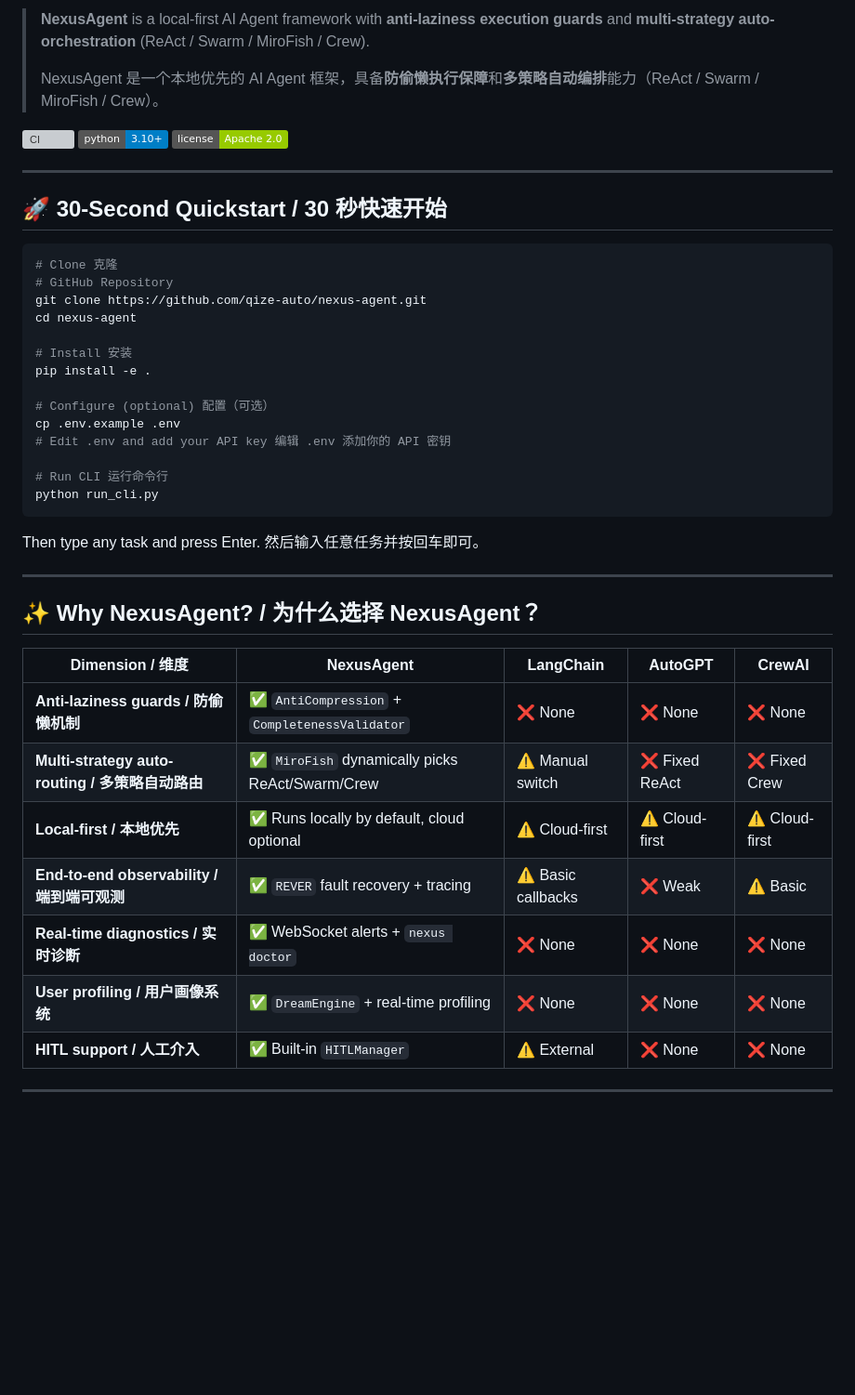
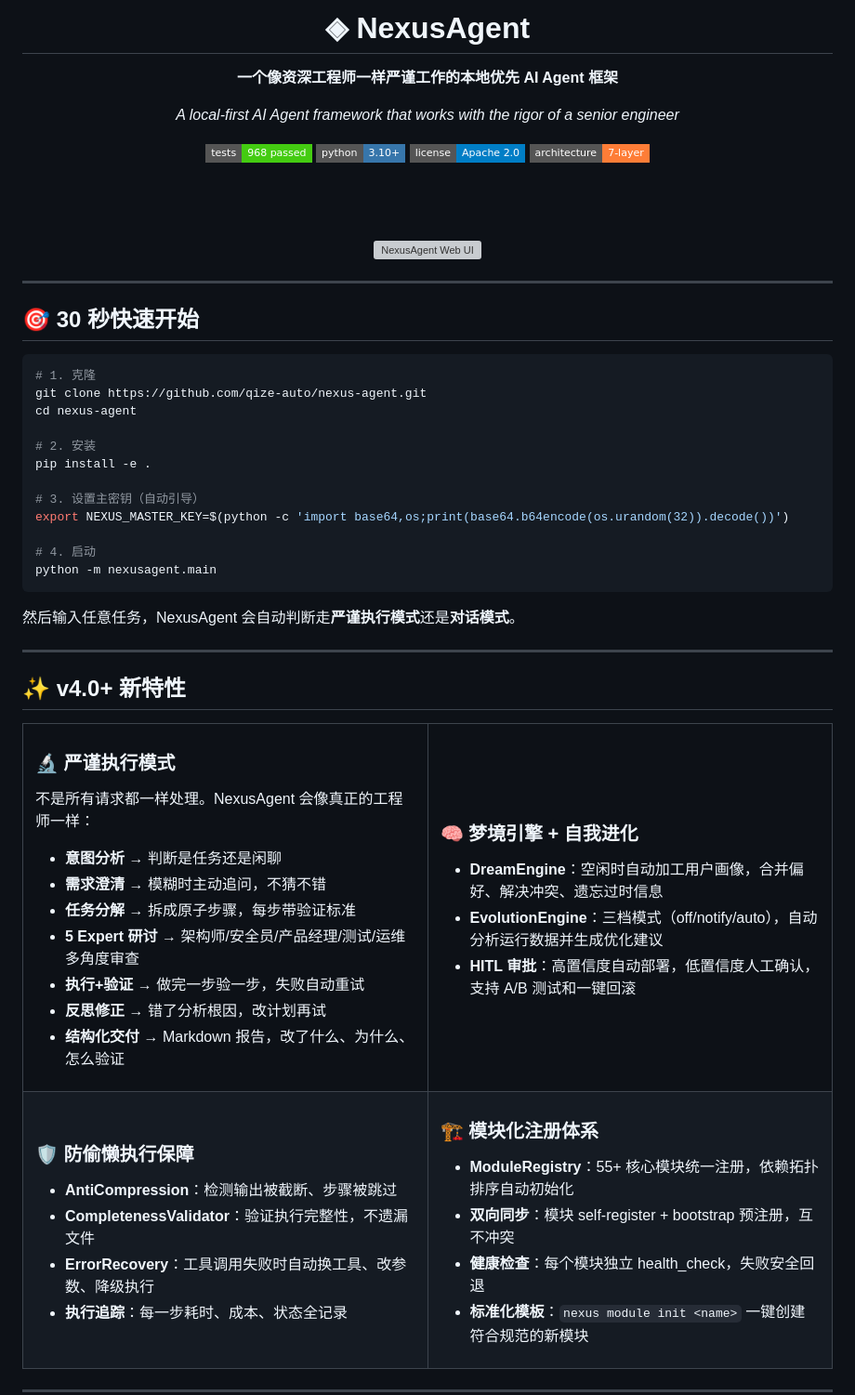
Before and after one commit to qize-auto/nexus-agent, a Markdown page: README.md, the part around one of its changes. Shown at 93% size. GitHub-like rendering; badges without logos; blank space fills up the shorter version; grey boxes are pictures that could not be loaded.

````diff
--- a/README.md
+++ b/README.md
@@ -2,46 +2,89 @@
 
-> **NexusAgent** is a local-first AI Agent framework with **anti-laziness execution guards** and **multi-strategy auto-orchestration** (ReAct / Swarm / MiroFish / Crew).
->
-> NexusAgent 是一个本地优先的 AI Agent 框架，具备**防偷懒执行保障**和**多策略自动编排**能力（ReAct / Swarm / MiroFish / Crew）。
+<h1>◈ NexusAgent</h1>
 
-<!-- TODO: 开源前替换 qize-auto 为实际 GitHub 组织/用户名 -->
-[![CI](https://github.com/qize-auto/nexus-agent/actions/workflows/ci.yml/badge.svg)](https://github.com/qize-auto/nexus-agent/actions)
-[![Python 3.10+](https://img.shields.io/badge/python-3.10+-blue.svg)](https://www.python.org/downloads/)
-[![License](https://img.shields.io/badge/license-Apache%202.0-green.svg)](LICENSE)
+<p><strong>一个像资深工程师一样严谨工作的本地优先 AI Agent 框架</strong></p>
+<p><em>A local-first AI Agent framework that works with the rigor of a senior engineer</em></p>
+
+<!-- Badges -->
+<a href="https://github.com/qize-auto/nexus-agent/actions"><img src="https://img.shields.io/badge/tests-968%20passed-brightgreen?style=flat-square&logo=pytest&logoColor=white" alt="Tests"></a>
+<a href="https://www.python.org/downloads/"><img src="https://img.shields.io/badge/python-3.10+-3776AB?style=flat-square&logo=python&logoColor=white" alt="Python"></a>
+<a href="LICENSE"><img src="https://img.shields.io/badge/license-Apache%202.0-blue?style=flat-square" alt="License"></a>
+<a href="#"><img src="https://img.shields.io/badge/architecture-7--layer-orange?style=flat-square" alt="Architecture"></a>
+
+<br><br>
+
+<img src="docs/screenshots/hero-dark.png" width="800" alt="NexusAgent Web UI">
+
+</div>
 
 ---
 
-## 🚀 30-Second Quickstart / 30 秒快速开始
+## 🎯 30 秒快速开始
 
 ```bash
-# Clone 克隆
-# GitHub Repository
+# 1. 克隆
 git clone https://github.com/qize-auto/nexus-agent.git
 cd nexus-agent
 
-# Install 安装
+# 2. 安装
 pip install -e .
 
-# Configure (optional) 配置（可选）
-cp .env.example .env
-# Edit .env and add your API key 编辑 .env 添加你的 API 密钥
+# 3. 设置主密钥（自动引导）
+export NEXUS_MASTER_KEY=$(python -c 'import base64,os;print(base64.b64encode(os.urandom(32)).decode())')
 
-# Run CLI 运行命令行
-python run_cli.py
+# 4. 启动
+python -m nexusagent.main
 ```
 
-Then type any task and press Enter. 然后输入任意任务并按回车即可。
+然后输入任意任务，NexusAgent 会自动判断走**严谨执行模式**还是**对话模式**。
 
 ---
 
-## ✨ Why NexusAgent? / 为什么选择 NexusAgent？
+## ✨ v4.0+ 新特性
 
-| Dimension / 维度 | **NexusAgent** | LangChain | AutoGPT | CrewAI |
-|---|---|---|---|---|
-| **Anti-laziness guards / 防偷懒机制** | ✅ `AntiCompression` + `CompletenessValidator` | ❌ None | ❌ None | ❌ None |
-| **Multi-strategy auto-routing / 多策略自动路由** | ✅ `MiroFish` dynamically picks ReAct/Swarm/Crew | ⚠️ Manual switch | ❌ Fixed ReAct | ❌ Fixed Crew |
-| **Local-first / 本地优先** | ✅ Runs locally by default, cloud optional | ⚠️ Cloud-first | ⚠️ Cloud-first | ⚠️ Cloud-first |
-| **End-to-end observability / 端到端可观测** | ✅ `REVER` fault recovery + tracing | ⚠️ Basic callbacks | ❌ Weak | ⚠️ Basic |
-| **Real-time diagnostics / 实时诊断** | ✅ WebSocket alerts + `nexus doctor` | ❌ None | ❌ None | ❌ None |
-| **User profiling / 用户画像系统** | ✅ `DreamEngine` + real-time profiling | ❌ None | ❌ None | ❌ None |
-| **HITL support / 人工介入** | ✅ Built-in `HITLManager` | ⚠️ External | ❌ None | ❌ None |
+<table>
+<tr>
+<td width="50%">
+
+### 🔬 严谨执行模式
+
+不是所有请求都一样处理。NexusAgent 会像真正的工程师一样：
+- **意图分析** → 判断是任务还是闲聊
+- **需求澄清** → 模糊时主动追问，不猜不错
+- **任务分解** → 拆成原子步骤，每步带验证标准
+- **5 Expert 研讨** → 架构师/安全员/产品经理/测试/运维多角度审查
+- **执行+验证** → 做完一步验一步，失败自动重试
+- **反思修正** → 错了分析根因，改计划再试
+- **结构化交付** → Markdown 报告，改了什么、为什么、怎么验证
+
+</td>
+<td width="50%">
+
+### 🧠 梦境引擎 + 自我进化
+
+- **DreamEngine**：空闲时自动加工用户画像，合并偏好、解决冲突、遗忘过时信息
+- **EvolutionEngine**：三档模式（off/notify/auto），自动分析运行数据并生成优化建议
+- **HITL 审批**：高置信度自动部署，低置信度人工确认，支持 A/B 测试和一键回滚
+
+</td>
+</tr>
+<tr>
+<td width="50%">
+
+### 🛡️ 防偷懒执行保障
+
+- **AntiCompression**：检测输出被截断、步骤被跳过
+- **CompletenessValidator**：验证执行完整性，不遗漏文件
+- **ErrorRecovery**：工具调用失败时自动换工具、改参数、降级执行
+- **执行追踪**：每一步耗时、成本、状态全记录
+
+</td>
+<td width="50%">
+
+### 🏗️ 模块化注册体系
+
+- **ModuleRegistry**：55+ 核心模块统一注册，依赖拓扑排序自动初始化
+- **双向同步**：模块 self-register + bootstrap 预注册，互不冲突
+- **健康检查**：每个模块独立 health_check，失败安全回退
+- **标准化模板**：`nexus module init <name>` 一键创建符合规范的新模块
+
````
Also changed, not shown: other parts of README.md (+225 -131 lines), docs/screenshots/README.md (added, +108 -0 lines).
